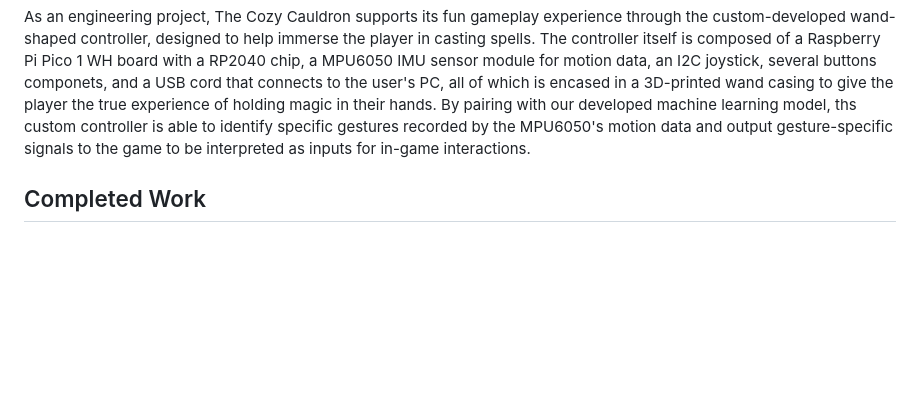
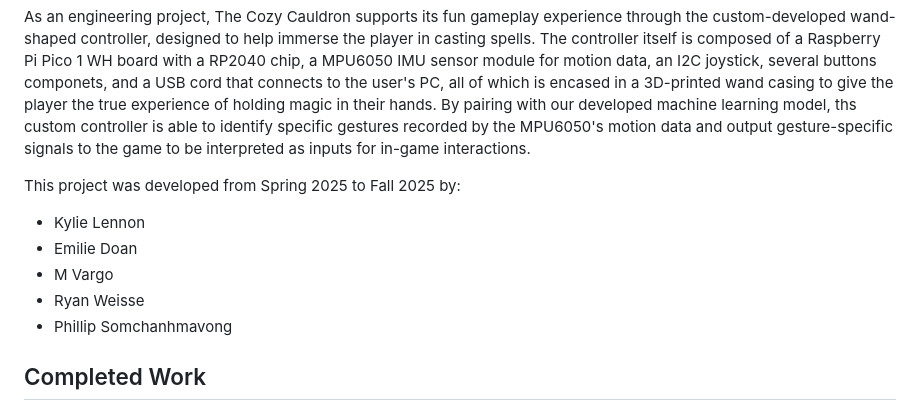
Before and after one commit to Cozy-Cauldron/Cozy-Cauldron, a Markdown page: README.md, the part around the change. GitHub-like rendering; blank space fills up the shorter version.

Commit message:
Update README.md
adding actual names to the abstract so people know who developed this

```diff
--- a/README.md
+++ b/README.md
@@ -5,6 +5,13 @@ The Cozy Cauldron is a collaborative senior project created for the University o
 As a game, The Cozy Cauldron is based around the themes of magic and comfort where you play a witch/wizard who gathers ingredients, craft unique potions, and fulfill requests for them to them to the world beyond! By using your trusty magic wand controller, you'll be able to cast spells through specific gestures to interact with the world. With your spells, you can perform great wonders from fishing straight from a lake to simply stirring your cauldron pot.
 
 As an engineering project, The Cozy Cauldron supports its fun gameplay experience through the custom-developed wand-shaped controller, designed to help immerse the player in casting spells. The controller itself is composed of a Raspberry Pi Pico 1 WH board with a RP2040 chip, a MPU6050 IMU sensor module for motion data, an I2C joystick, several buttons componets, and a USB cord that connects to the user's PC, all of which is encased in a 3D-printed wand casing to give the player the true experience of holding magic in their hands. By pairing with our developed machine learning model, ths custom controller is able to identify specific gestures recorded by the MPU6050's motion data and output gesture-specific signals to the game to be interpreted as inputs for in-game interactions.
+
+This project was developed from Spring 2025 to Fall 2025 by:
+- Kylie Lennon
+- Emilie Doan
+- M Vargo
+- Ryan Weisse
+- Phillip Somchanhmavong
 
 ## Completed Work
 ### Hardware
```
